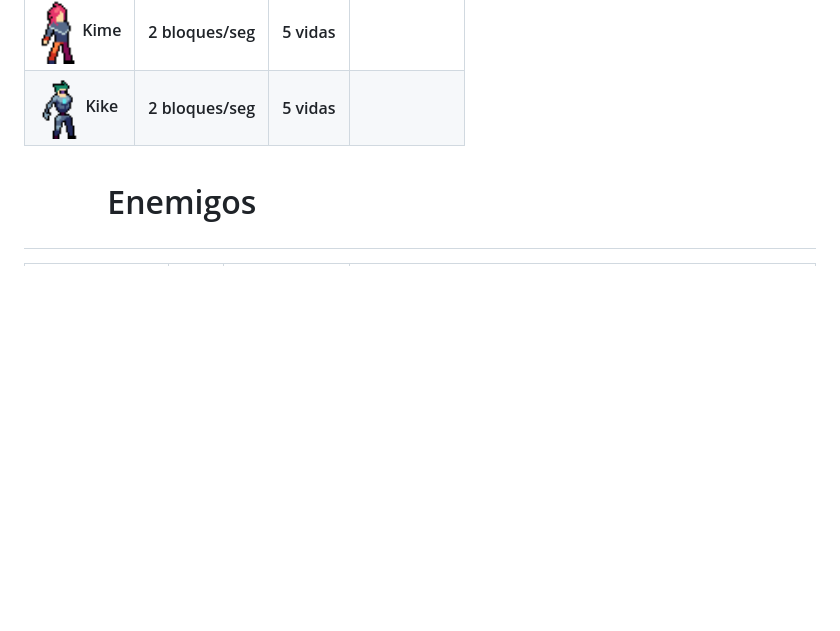
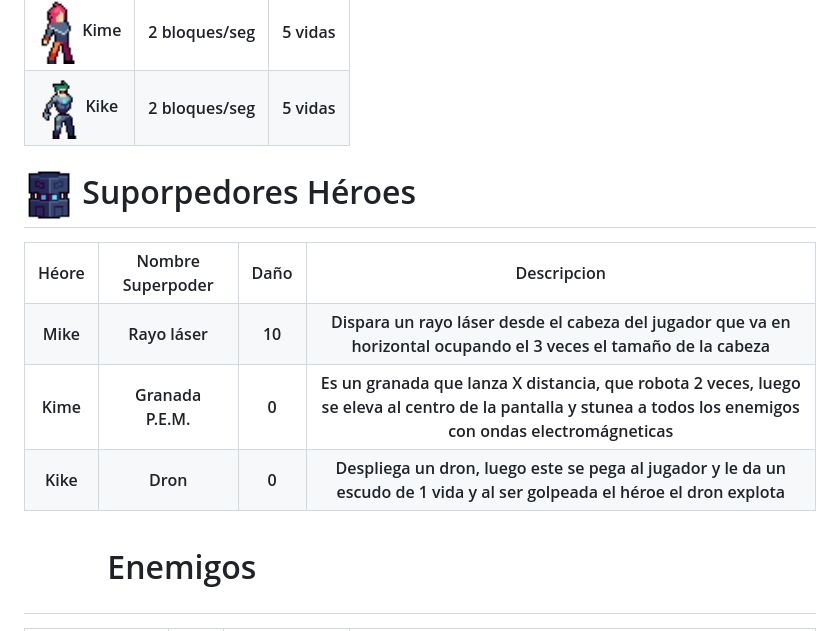
Before and after one commit to JuanRomo-dev/Run-Gun, a Markdown page: README.md, the part around the change printed below. GitHub-like rendering; blank space fills up the shorter version.

```diff
--- a/README.md
+++ b/README.md
@@ -78,7 +75,34 @@ El "feeling", es decir como se verá el juego, será usando colores vivos (neone
     <th><img src="/images/kike.png" width="40" height="50"/> Kike</th>
     <th>2 bloques/seg</th>
     <th>5 vidas</th>
-    <th></th>
+  </tr>
+</table>
+
+# <img src="/images/grenade.png" width="50" height="60"/> Suporpedores Héroes
+<table>
+  <tr>
+    <th>Héore</th>
+    <th>Nombre Superpoder</th>
+    <th>Daño</th>
+    <th>Descripcion</th>
+  </tr>
+  <tr>
+    <th> Mike</th>
+    <th>Rayo láser</th>
+    <th>10</th>
+    <th>Dispara un rayo láser desde el cabeza del jugador que va en horizontal ocupando el 3 veces el tamaño de la cabeza </th>
+  </tr>
+  <tr>
+    <th> Kime</th>
+    <th>Granada P.E.M.</th>
+    <th>0</th>
+    <th>Es un granada que lanza X distancia, que robota 2 veces, luego se eleva al centro de la pantalla y stunea a todos los enemigos con ondas electromágneticas</th>
+  </tr>
+  <tr>
+    <th> Kike</th>
+    <th>Dron</th>
+    <th>0</th>
+    <th>Despliega un dron, luego este se pega al jugador y le da un escudo de 1 vida y al ser golpeada el héroe el dron explota</th>
   </tr>
 </table>
 
```
Also changed, not shown: other parts of README.md (+0 -3 lines).
